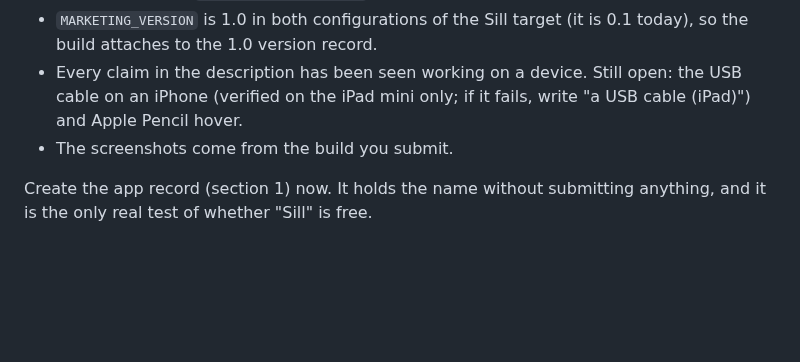
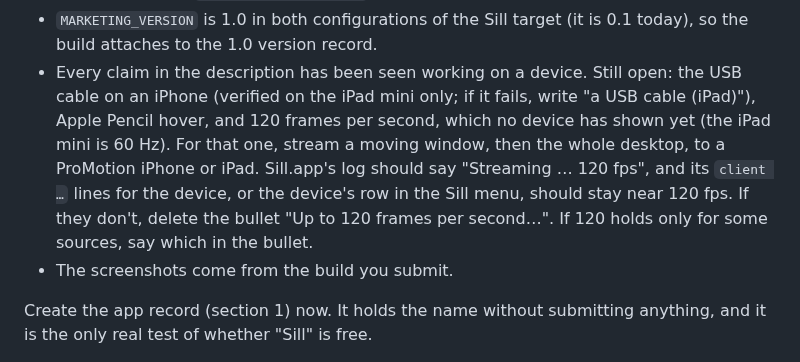
Before and after one commit to Saffsanity/sill, a Markdown page: docs/app-store-metadata.md, the part around the change. GitHub-like rendering; blank space fills up the shorter version.

Commit message:
docs: 120 fps joins the claims still to be seen on a device
The description promises "Up to 120 frames per second on displays that
support it", and "Before you submit" says every claim has been seen on a
device, but no device has streamed at 120 yet: the only real one, Noah's iPad
mini, is 60 Hz, and every 120 fps check so far was synthetic. The list now
names it, says how to see it on a ProMotion iPhone or iPad (Sill.app's
"Streaming … 120 fps" line, and the device's client lines or menu row staying
near 120), and to cut the bullet, or narrow it, if it doesn't hold.

Co-Authored-By: Claude Opus 5.5 (1M context) <noreply@anthropic.com>

```diff
--- a/docs/app-store-metadata.md
+++ b/docs/app-store-metadata.md
@@ -63,7 +63,13 @@ These texts are only true once these are:
   (it is 0.1 today), so the build attaches to the 1.0 version record.
 - Every claim in the description has been seen working on a device. Still
   open: the USB cable on an iPhone (verified on the iPad mini only; if it
-  fails, write "a USB cable (iPad)") and Apple Pencil hover.
+  fails, write "a USB cable (iPad)"), Apple Pencil hover, and 120 frames per
+  second, which no device has shown yet (the iPad mini is 60 Hz). For that
+  one, stream a moving window, then the whole desktop, to a ProMotion iPhone
+  or iPad. Sill.app's log should say "Streaming … 120 fps", and its `client …`
+  lines for the device, or the device's row in the Sill menu, should stay near
+  120 fps. If they don't, delete the bullet "Up to 120 frames per second…". If
+  120 holds only for some sources, say which in the bullet.
 - The screenshots come from the build you submit.
 
 Create the app record (section 1) now. It holds the name without submitting
```
